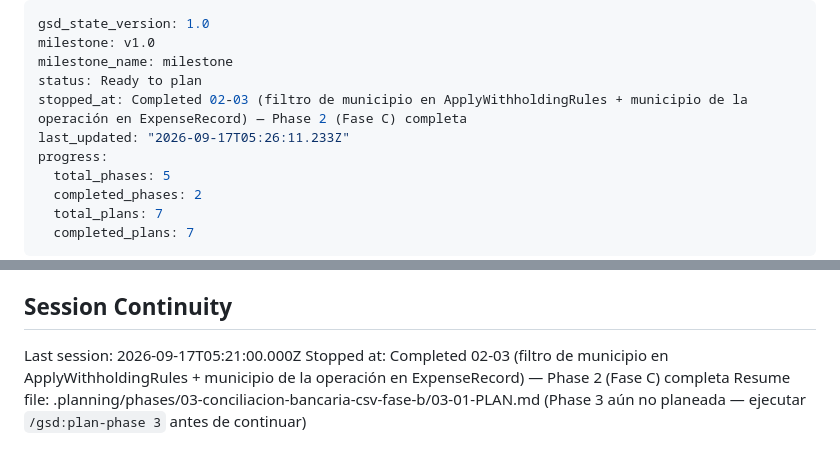
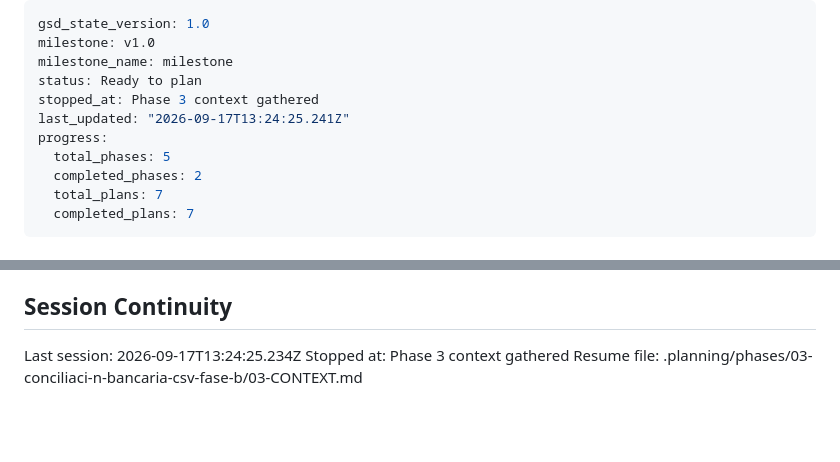
Before and after one commit to korozcolt/contpass, a Markdown page: .planning/STATE.md, 2 parts joined by grey strips. Drawn GitHub-style; blank space fills up the shorter version.

Commit message:
docs(state): record phase 3 context session

```diff
--- a/.planning/STATE.md
+++ b/.planning/STATE.md
@@ -3,8 +3,8 @@ gsd_state_version: 1.0
 milestone: v1.0
 milestone_name: milestone
 status: Ready to plan
-stopped_at: Completed 02-03 (filtro de municipio en ApplyWithholdingRules + municipio de la operación en ExpenseRecord) — Phase 2 (Fase C) completa
-last_updated: "2026-09-17T05:26:11.233Z"
+stopped_at: Phase 3 context gathered
+last_updated: "2026-09-17T13:24:25.241Z"
 progress:
   total_phases: 5
   completed_phases: 2
@@ -100,6 +100,6 @@ Recent decisions affecting current work:
 
 ## Session Continuity
 
-Last session: 2026-09-17T05:21:00.000Z
-Stopped at: Completed 02-03 (filtro de municipio en ApplyWithholdingRules + municipio de la operación en ExpenseRecord) — Phase 2 (Fase C) completa
-Resume file: .planning/phases/03-conciliacion-bancaria-csv-fase-b/03-01-PLAN.md (Phase 3 aún no planeada — ejecutar `/gsd:plan-phase 3` antes de continuar)
+Last session: 2026-09-17T13:24:25.234Z
+Stopped at: Phase 3 context gathered
+Resume file: .planning/phases/03-conciliaci-n-bancaria-csv-fase-b/03-CONTEXT.md
```
